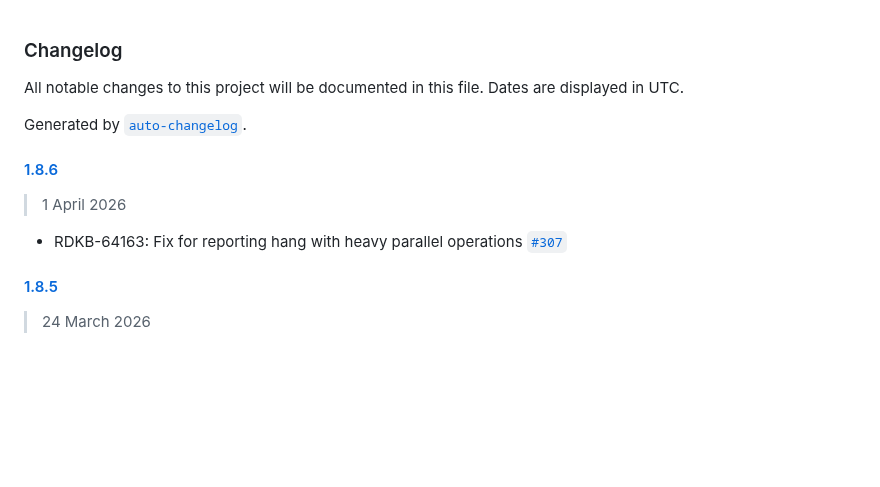
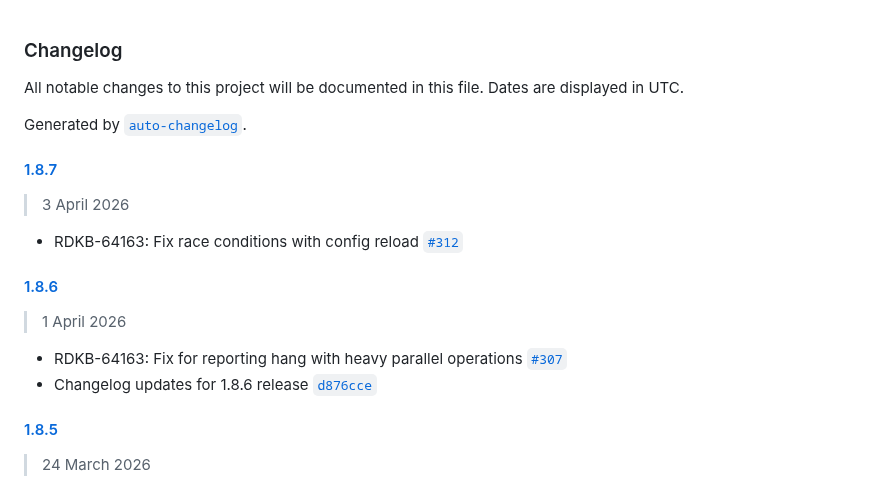
Before and after one commit to rdkcentral/telemetry, a Markdown page: CHANGELOG.md, the part around the change. GitHub-like rendering; blank space fills up the shorter version.

Commit message:
Changelog updates for 1.8.7 release

```diff
--- a/CHANGELOG.md
+++ b/CHANGELOG.md
@@ -4,11 +4,18 @@ All notable changes to this project will be documented in this file. Dates are d
 
 Generated by [`auto-changelog`](https://github.com/CookPete/auto-changelog).
 
+#### [1.8.7](https://github.com/rdkcentral/telemetry/compare/1.8.6...1.8.7)
+
+> 3 April 2026
+
+- RDKB-64163: Fix race conditions with config reload [`#312`](https://github.com/rdkcentral/telemetry/pull/312)
+
 #### [1.8.6](https://github.com/rdkcentral/telemetry/compare/1.8.5...1.8.6)
 
 > 1 April 2026
 
 - RDKB-64163: Fix for reporting hang with heavy parallel operations  [`#307`](https://github.com/rdkcentral/telemetry/pull/307)
+- Changelog updates for 1.8.6 release [`d876cce`](https://github.com/rdkcentral/telemetry/commit/d876cce0e4f7ded4831dd8a7542cf79e0035dc4d)
 
 #### [1.8.5](https://github.com/rdkcentral/telemetry/compare/1.8.4...1.8.5)
 
```
